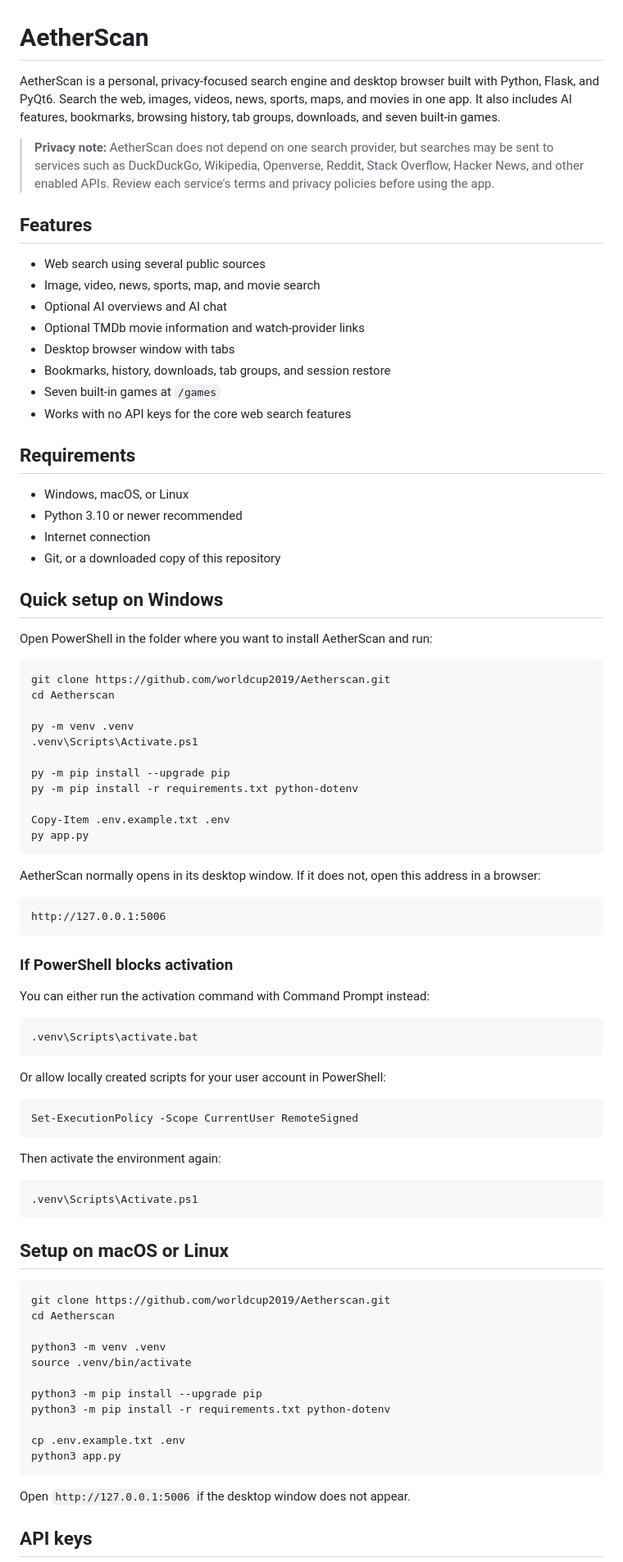
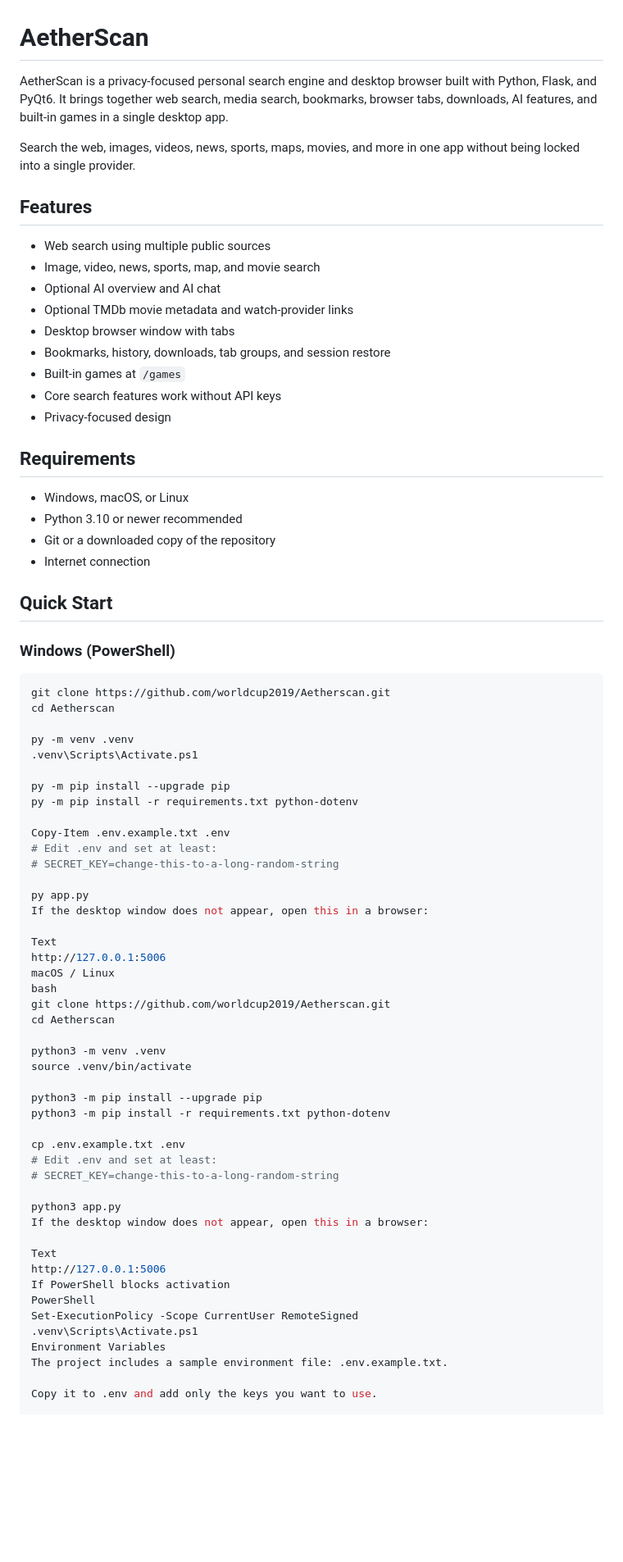
Before and after one commit to worldcup2019/Aetherscan, a Markdown page: README.md, the part around one of its changes. Shown at 82% size. GitHub-like rendering; blank space fills up the shorter version.

Commit message:
Revise README for clarity and structure
Updated the README.md to enhance clarity and structure, including changes to feature descriptions, setup instructions, and security notes.

````diff
--- a/README.md
+++ b/README.md
@@ -1,30 +1,31 @@
 # AetherScan
 
-AetherScan is a personal, privacy-focused search engine and desktop browser built with Python, Flask, and PyQt6. Search the web, images, videos, news, sports, maps, and movies in one app. It also includes AI features, bookmarks, browsing history, tab groups, downloads, and seven built-in games.
+AetherScan is a privacy-focused personal search engine and desktop browser built with Python, Flask, and PyQt6. It brings together web search, media search, bookmarks, browser tabs, downloads, AI features, and built-in games in a single desktop app.
 
-> **Privacy note:** AetherScan does not depend on one search provider, but searches may be sent to services such as DuckDuckGo, Wikipedia, Openverse, Reddit, Stack Overflow, Hacker News, and other enabled APIs. Review each service's terms and privacy policies before using the app.
+Search the web, images, videos, news, sports, maps, movies, and more in one app without being locked into a single provider.
 
 ## Features
 
-- Web search using several public sources
+- Web search using multiple public sources
 - Image, video, news, sports, map, and movie search
-- Optional AI overviews and AI chat
-- Optional TMDb movie information and watch-provider links
+- Optional AI overview and AI chat
+- Optional TMDb movie metadata and watch-provider links
 - Desktop browser window with tabs
 - Bookmarks, history, downloads, tab groups, and session restore
-- Seven built-in games at `/games`
-- Works with no API keys for the core web search features
+- Built-in games at `/games`
+- Core search features work without API keys
+- Privacy-focused design
 
 ## Requirements
 
 - Windows, macOS, or Linux
 - Python 3.10 or newer recommended
+- Git or a downloaded copy of the repository
 - Internet connection
-- Git, or a downloaded copy of this repository
 
-## Quick setup on Windows
+## Quick Start
 
-Open PowerShell in the folder where you want to install AetherScan and run:
+### Windows (PowerShell)
 
 ```powershell
 git clone https://github.com/worldcup2019/Aetherscan.git
@@ -37,38 +38,16 @@ py -m pip install --upgrade pip
 py -m pip install -r requirements.txt python-dotenv
 
 Copy-Item .env.example.txt .env
+# Edit .env and set at least:
+# SECRET_KEY=change-this-to-a-long-random-string
+
 py app.py
-```
+If the desktop window does not appear, open this in a browser:
 
-AetherScan normally opens in its desktop window. If it does not, open this address in a browser:
-
-```text
+Text
 http://127.0.0.1:5006
-```
-
-### If PowerShell blocks activation
-
-You can either run the activation command with Command Prompt instead:
-
-```bat
-.venv\Scripts\activate.bat
-```
-
-Or allow locally created scripts for your user account in PowerShell:
-
-```powershell
-Set-ExecutionPolicy -Scope CurrentUser RemoteSigned
-```
-
-Then activate the environment again:
-
-```powershell
-.venv\Scripts\Activate.ps1
-```
-
-## Setup on macOS or Linux
-
-```bash
+macOS / Linux
+bash
 git clone https://github.com/worldcup2019/Aetherscan.git
 cd Aetherscan
 
@@ -79,10 +58,20 @@ python3 -m pip install --upgrade pip
 python3 -m pip install -r requirements.txt python-dotenv
 
 cp .env.example.txt .env
+# Edit .env and set at least:
+# SECRET_KEY=change-this-to-a-long-random-string
+
 python3 app.py
-```
+If the desktop window does not appear, open this in a browser:
 
-Open `http://127.0.0.1:5006` if the desktop window does not appear.
+Text
+http://127.0.0.1:5006
+If PowerShell blocks activation
+PowerShell
+Set-ExecutionPolicy -Scope CurrentUser RemoteSigned
+.venv\Scripts\Activate.ps1
+Environment Variables
+The project includes a sample environment file: .env.example.txt.
 
-## API keys
+Copy it to .env and add only the keys you want to use.
 
````
Also changed, not shown: other parts of README.md (+87 -74 lines).
